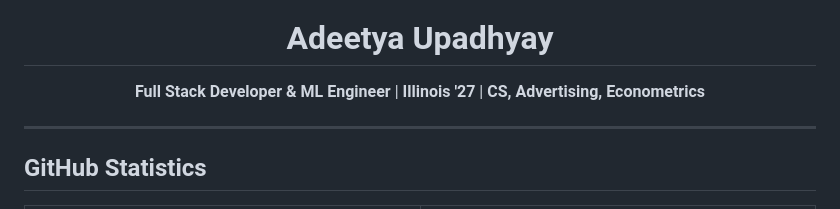
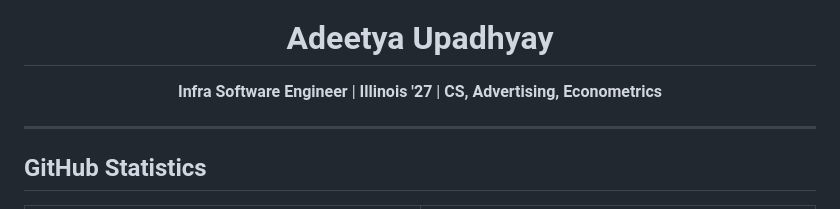
Before and after one commit to adeetya-u/adeetya-u, a Markdown page: README.md, the part around the change. Drawn GitHub-style.

Commit message:
Update title to Infra Software Engineer

```diff
--- a/README.md
+++ b/README.md
@@ -4,7 +4,7 @@
 
 # Adeetya Upadhyay
 
-**Full Stack Developer & ML Engineer** | **Illinois '27** | **CS, Advertising, Econometrics**
+**Infra Software Engineer** | **Illinois '27** | **CS, Advertising, Econometrics**
 
 </div>
 
```
